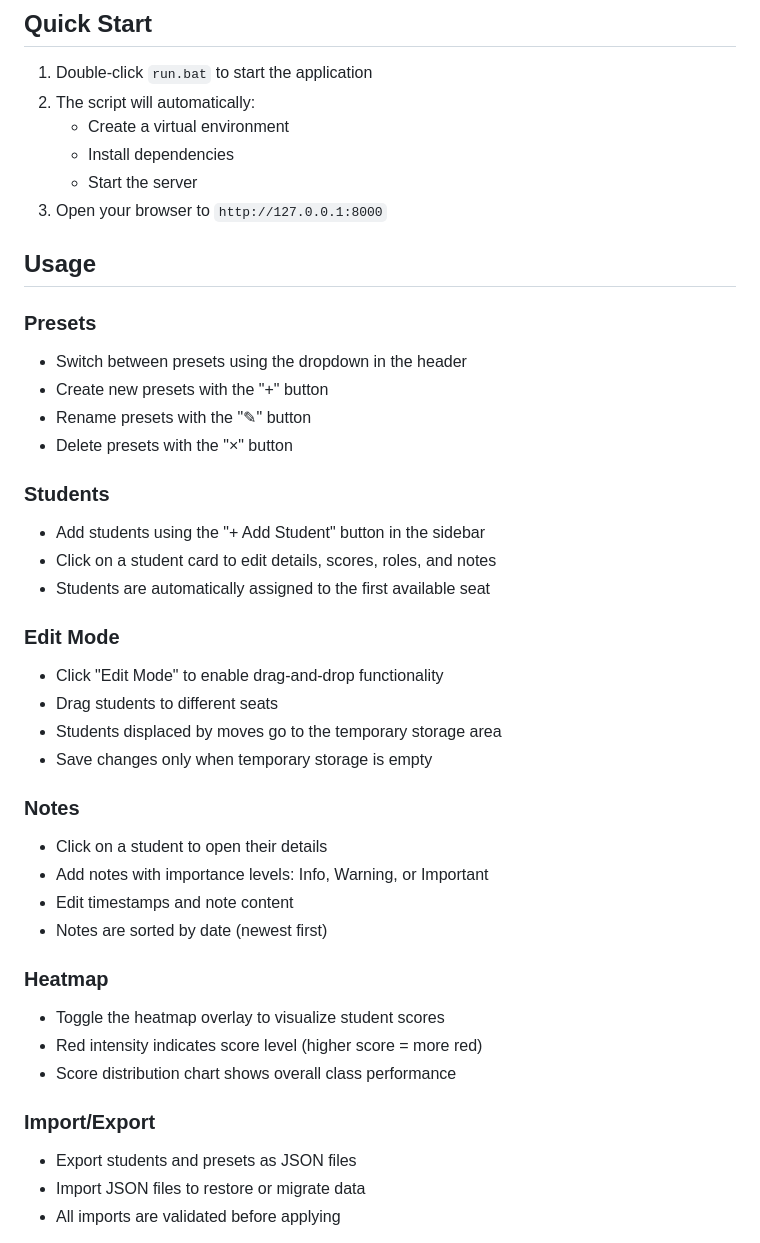
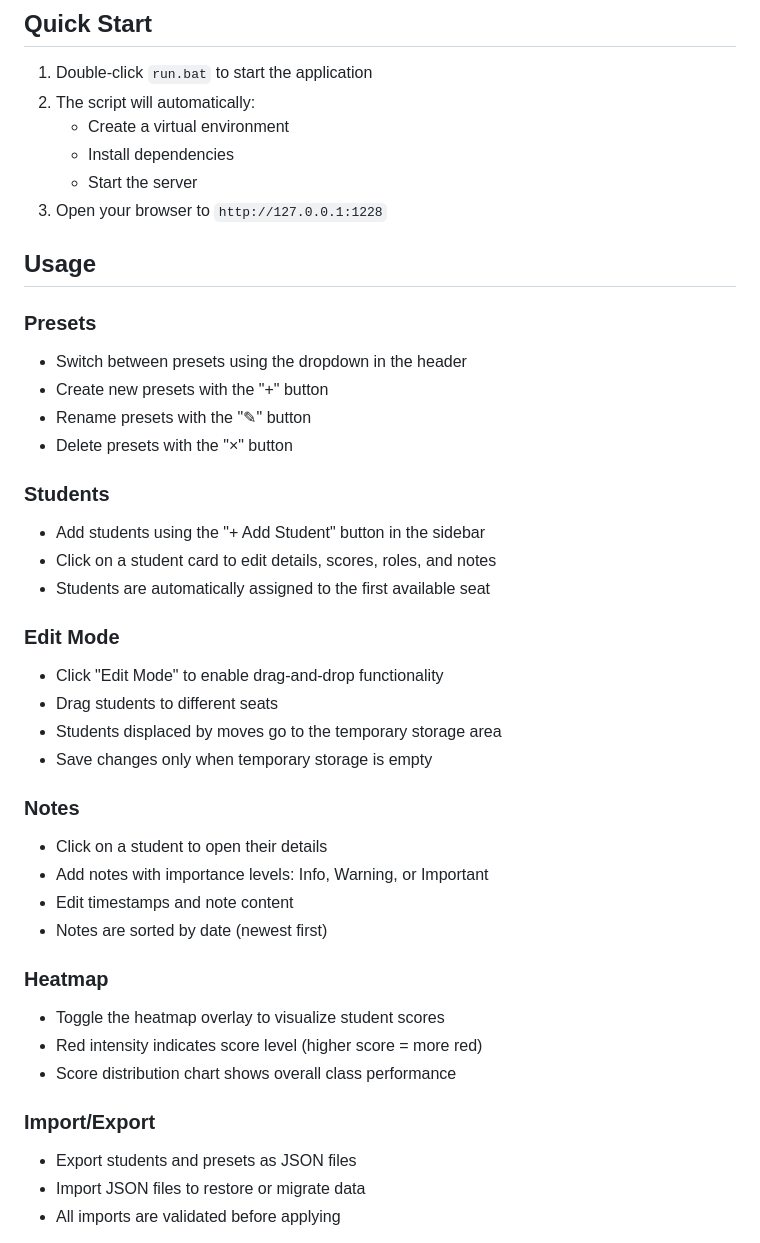
Before and after one commit to KARPED1EM/SeatAtlas, a Markdown page: README.md, the part around the change printed below. Drawn GitHub-style.

Commit message:
docs: correct server URL and enhance format

```diff
--- a/README.md
+++ b/README.md
@@ -25,39 +25,45 @@ A modern classroom seat management web application built with Python FastAPI and
    - Create a virtual environment
    - Install dependencies
    - Start the server
-3. Open your browser to `http://127.0.0.1:8000`
+3. Open your browser to `http://127.0.0.1:1228`
 
 ## Usage
 
 ### Presets
+
 - Switch between presets using the dropdown in the header
 - Create new presets with the "+" button
 - Rename presets with the "✎" button
 - Delete presets with the "×" button
 
 ### Students
+
 - Add students using the "+ Add Student" button in the sidebar
 - Click on a student card to edit details, scores, roles, and notes
 - Students are automatically assigned to the first available seat
 
 ### Edit Mode
+
 - Click "Edit Mode" to enable drag-and-drop functionality
 - Drag students to different seats
 - Students displaced by moves go to the temporary storage area
 - Save changes only when temporary storage is empty
 
 ### Notes
+
 - Click on a student to open their details
 - Add notes with importance levels: Info, Warning, or Important
 - Edit timestamps and note content
 - Notes are sorted by date (newest first)
 
 ### Heatmap
+
 - Toggle the heatmap overlay to visualize student scores
 - Red intensity indicates score level (higher score = more red)
 - Score distribution chart shows overall class performance
 
 ### Import/Export
+
 - Export students and presets as JSON files
 - Import JSON files to restore or migrate data
 - All imports are validated before applying
```
Also changed, not shown: other parts of README.md (+1 -0 lines).
